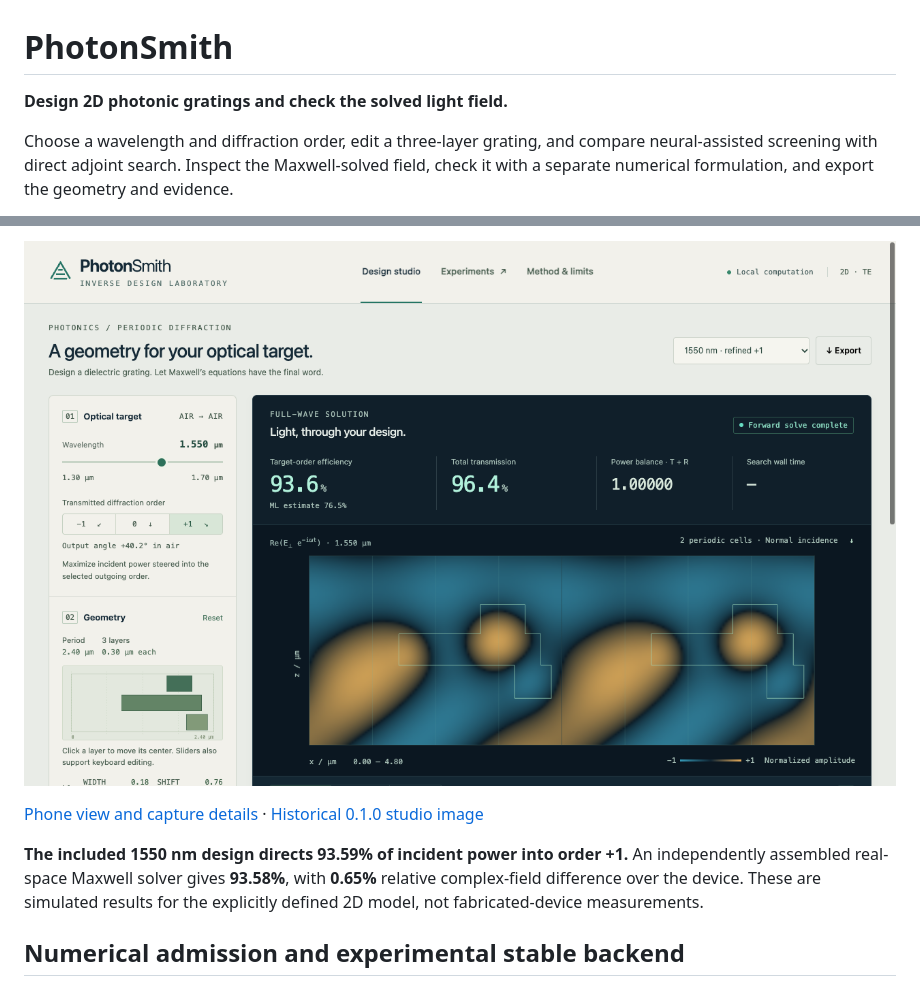
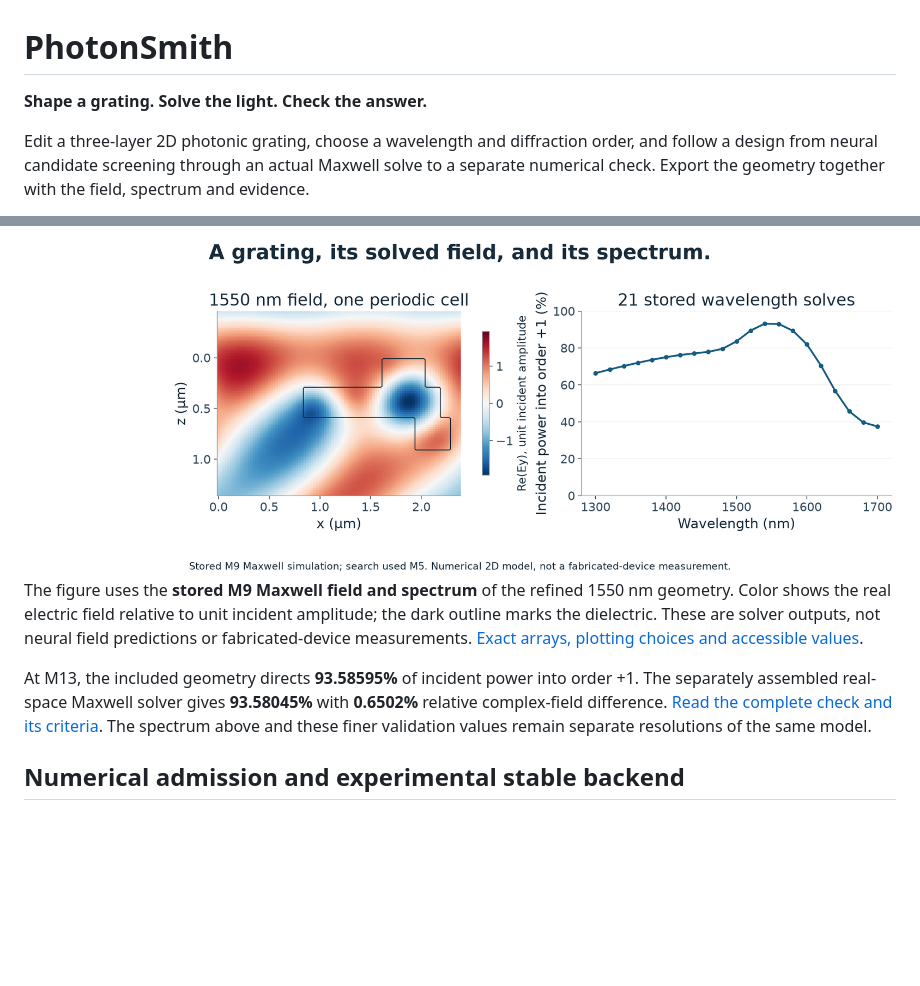
Before and after one commit to nazeeh111/PhotonSmith, a Markdown page: README.md, 2 parts joined by grey strips. Drawn GitHub-style; pictures changed too: docs/presentation/field-and-spectrum.png (added); blank space fills up the shorter version.

Commit message:
Explain the engineering with source-backed presentation figures

```diff
--- a/README.md
+++ b/README.md
@@ -1,6 +1,6 @@
 # PhotonSmith
 
-**Design 2D photonic gratings and check the solved light field.**
+**Shape a grating. Solve the light. Check the answer.**
 
-Choose a wavelength and diffraction order, edit a three-layer grating, and compare neural-assisted screening with direct adjoint search. Inspect the Maxwell-solved field, check it with a separate numerical formulation, and export the geometry and evidence.
+Edit a three-layer 2D photonic grating, choose a wavelength and diffraction order, and follow a design from neural candidate screening through an actual Maxwell solve to a separate numerical check. Export the geometry together with the field, spectrum and evidence.
 
@@ -8,9 +8,14 @@ Choose a wavelength and diffraction order, edit a three-layer grating, and compa
 
-![The PhotonSmith studio showing the simulated 1550 nm refined design](docs/studio-0.1.1-dev.png)
+<a href="docs/presentation/field-and-spectrum.svg">
+<picture>
+  <source media="(max-width: 600px)" srcset="docs/presentation/field-and-spectrum-mobile.png">
+  <img src="docs/presentation/field-and-spectrum.png" alt="One periodic grating cell with its stored real electric field at 1550 nm, beside all 21 stored wavelength solves for transmitted order plus one." width="1000">
+</picture>
+</a>
 
-[Phone view and capture details](docs/current-captures.md) · [Historical 0.1.0 studio image](docs/studio.png)
+The figure uses the **stored M9 Maxwell field and spectrum** of the refined 1550 nm geometry. Color shows the real electric field relative to unit incident amplitude; the dark outline marks the dielectric. These are solver outputs, not neural field predictions or fabricated-device measurements. [Exact arrays, plotting choices and accessible values](docs/presentation/README.md).
 
-**The included 1550 nm design directs 93.59% of incident power into order +1.** An independently assembled real-space Maxwell solver gives **93.58%**, with **0.65%** relative complex-field difference over the device. These are simulated results for the explicitly defined 2D model, not fabricated-device measurements.
+At M13, the included geometry directs **93.58595%** of incident power into order +1. The separately assembled real-space Maxwell solver gives **93.58045%** with **0.6502%** relative complex-field difference. [Read the complete check and its criteria](experiments/designs/interactive-refined-validation.json). The spectrum above and these finer validation values remain separate resolutions of the same model.
 
 ## Numerical admission and experimental stable backend
 
```
Also changed, not shown: other parts of README.md (+7 -1 lines), docs/presentation/README.md (added, +15 -0 lines), docs/presentation/field-and-spectrum-mobile.png (added), 5 other files.
